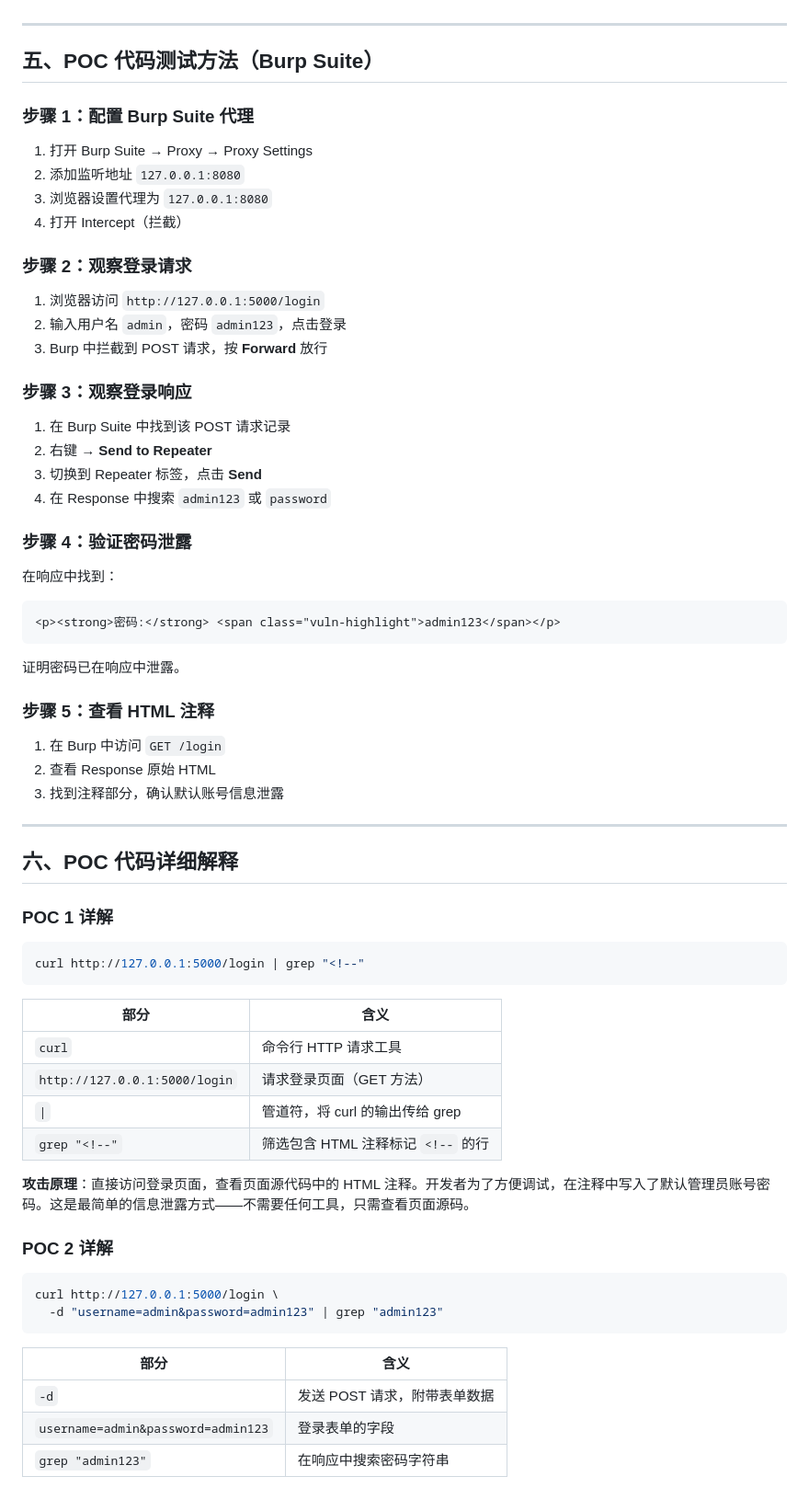
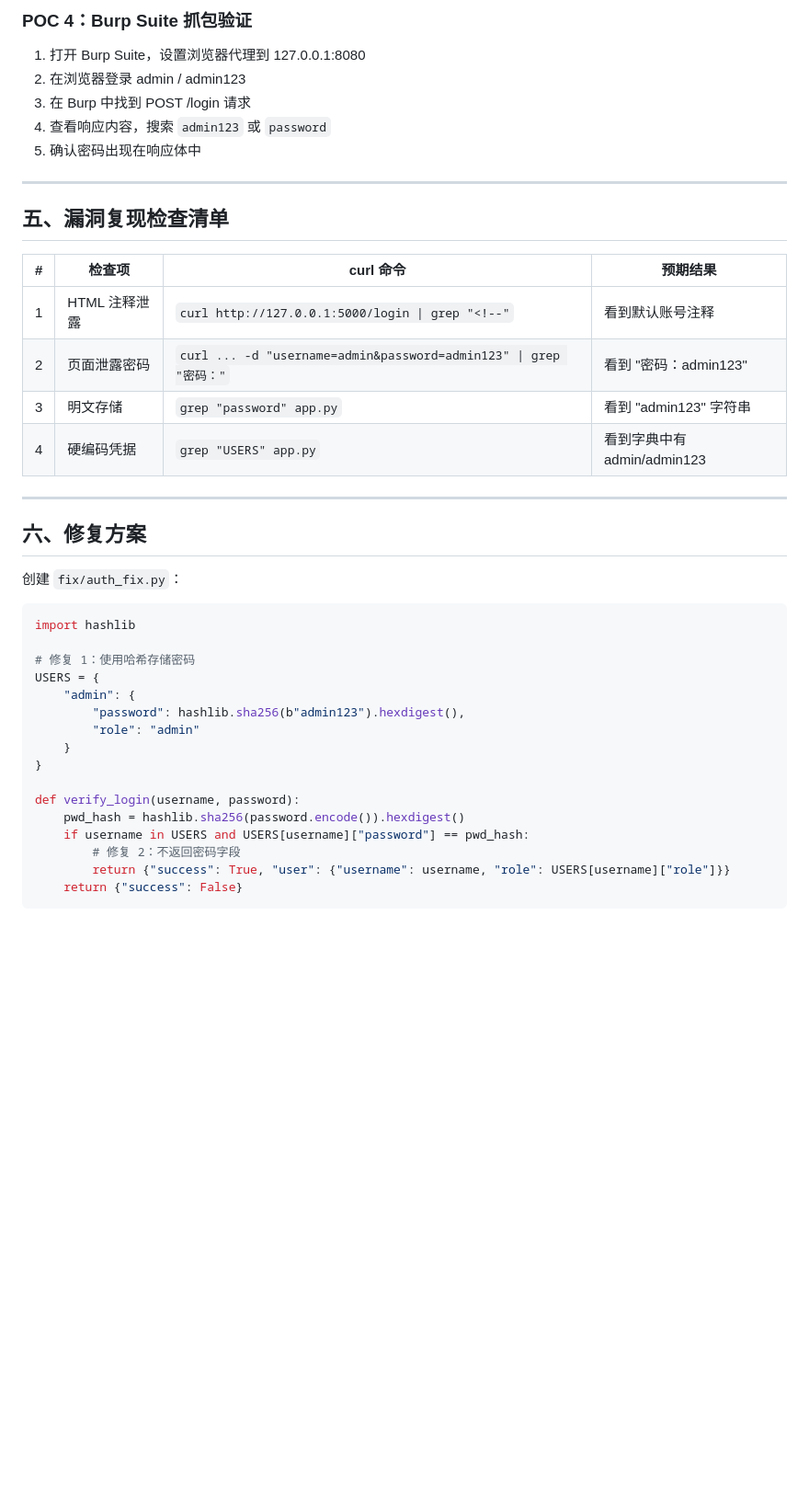
Before and after one commit to mcc0624/AI-Security-Lab, a Markdown page: .claude/class/day-02-password-leak.md, the part around one of its changes. Shown at 92% size. GitHub-like rendering; blank space fills up the shorter version.

````diff
--- a/.claude/class/day-02-password-leak.md
+++ b/.claude/class/day-02-password-leak.md
@@ -116,73 +187,44 @@ curl "http://127.0.0.1:5000/page?name=../core/auth.py" | grep "ADMIN_CREDENTIALS
+### POC 4：Burp Suite 抓包验证
+
+1. 打开 Burp Suite，设置浏览器代理到 127.0.0.1:8080
+2. 在浏览器登录 admin / admin123
+3. 在 Burp 中找到 POST /login 请求
+4. 查看响应内容，搜索 `admin123` 或 `password`
+5. 确认密码出现在响应体中
 
 ---
 
-## 五、POC 代码测试方法（Burp Suite）
+## 五、漏洞复现检查清单
 
-### 步骤 1：配置 Burp Suite 代理
-
-1. 打开 Burp Suite → Proxy → Proxy Settings
-2. 添加监听地址 `127.0.0.1:8080`
-3. 浏览器设置代理为 `127.0.0.1:8080`
-4. 打开 Intercept（拦截）
-
-### 步骤 2：观察登录请求
-
-1. 浏览器访问 `http://127.0.0.1:5000/login`
-2. 输入用户名 `admin`，密码 `admin123`，点击登录
-3. Burp 中拦截到 POST 请求，按 **Forward** 放行
-
-### 步骤 3：观察登录响应
-
-1. 在 Burp Suite 中找到该 POST 请求记录
-2. 右键 → **Send to Repeater**
-3. 切换到 Repeater 标签，点击 **Send**
-4. 在 Response 中搜索 `admin123` 或 `password`
-
-### 步骤 4：验证密码泄露
-
-在响应中找到：
-
-```html
-<p><strong>密码:</strong> <span class="vuln-highlight">admin123</span></p>
-```
-
-证明密码已在响应中泄露。
-
-### 步骤 5：查看 HTML 注释
-
-1. 在 Burp 中访问 `GET /login`
-2. 查看 Response 原始 HTML
-3. 找到注释部分，确认默认账号信息泄露
+| # | 检查项 | curl 命令 | 预期结果 |
+|---|--------|----------|---------|
+| 1 | HTML 注释泄露 | `curl http://127.0.0.1:5000/login \| grep "<!--"` | 看到默认账号注释 |
+| 2 | 页面泄露密码 | `curl ... -d "username=admin&password=admin123" \| grep "密码："` | 看到 "密码：admin123" |
+| 3 | 明文存储 | `grep "password" app.py` | 看到 "admin123" 字符串 |
+| 4 | 硬编码凭据 | `grep "USERS" app.py` | 看到字典中有 admin/admin123 |
 
 ---
 
-## 六、POC 代码详细解释
+## 六、修复方案
 
-### POC 1 详解
+创建 `fix/auth_fix.py`：
 
-```bash
-curl http://127.0.0.1:5000/login | grep "<!--"
+```python
+import hashlib
+
+# 修复 1：使用哈希存储密码
+USERS = {
+    "admin": {
+        "password": hashlib.sha256(b"admin123").hexdigest(),
+        "role": "admin"
+    }
+}
+
+def verify_login(username, password):
+    pwd_hash = hashlib.sha256(password.encode()).hexdigest()
+    if username in USERS and USERS[username]["password"] == pwd_hash:
+        # 修复 2：不返回密码字段
+        return {"success": True, "user": {"username": username, "role": USERS[username]["role"]}}
+    return {"success": False}
 ```
 
-| 部分 | 含义 |
-|------|------|
-| `curl` | 命令行 HTTP 请求工具 |
-| `http://127.0.0.1:5000/login` | 请求登录页面（GET 方法） |
-| `\|` | 管道符，将 curl 的输出传给 grep |
-| `grep "<!--"` | 筛选包含 HTML 注释标记 `<!--` 的行 |
-
-**攻击原理**：直接访问登录页面，查看页面源代码中的 HTML 注释。开发者为了方便调试，在注释中写入了默认管理员账号密码。这是最简单的信息泄露方式——不需要任何工具，只需查看页面源码。
-
-### POC 2 详解
-
-```bash
-curl http://127.0.0.1:5000/login \
-  -d "username=admin&password=admin123" | grep "admin123"
-```
-
-| 部分 | 含义 |
-|------|------|
-| `-d` | 发送 POST 请求，附带表单数据 |
-| `username=admin&password=admin123` | 登录表单的字段 |
-| `grep "admin123"` | 在响应中搜索密码字符串 |
-
````
Also changed, not shown: other parts of .claude/class/day-02-password-leak.md (+135 -106 lines).
